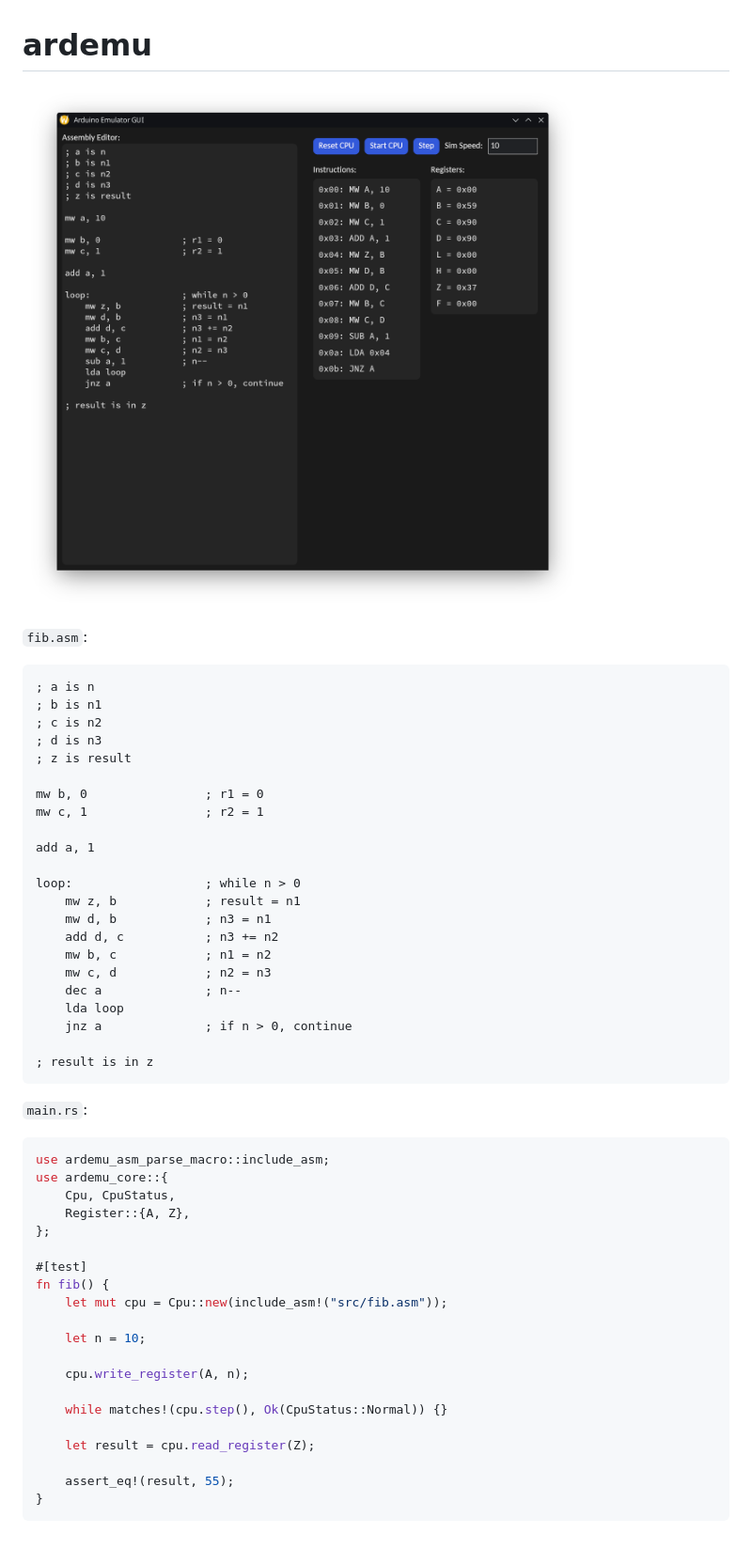
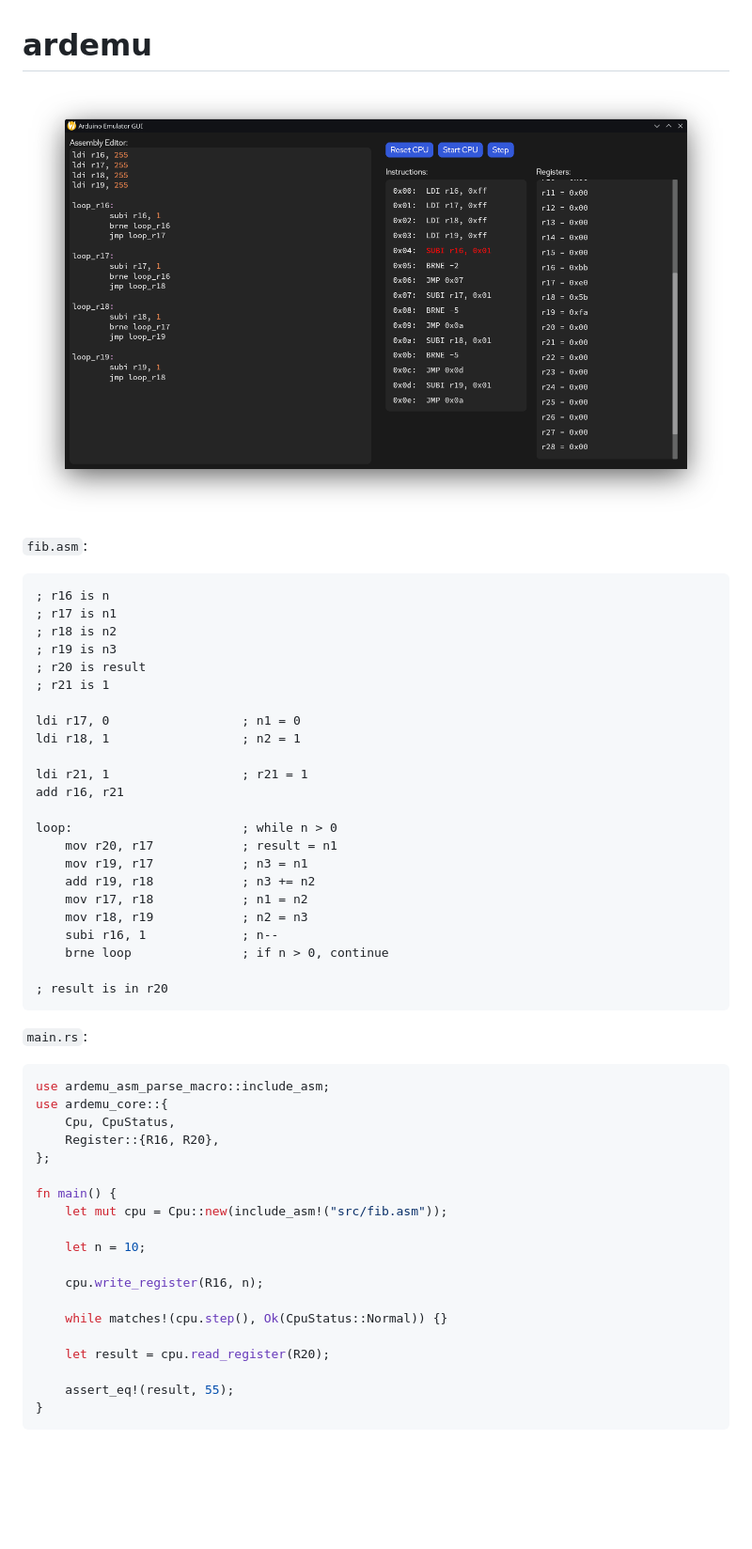
Before and after one commit to Peanutt42/ardemu, a Markdown page: README.md, the part around the change. Shown: that part at 94% size. Drawn GitHub-style; pictures changed too: ardemu_gui/Screenshot.png; blank space fills up the shorter version.

Commit message:
implemented mvp of avr instructions (+ registers)

````diff
--- a/README.md
+++ b/README.md
@@ -4,28 +4,29 @@
 
 `fib.asm`:
 ```asm
-; a is n
-; b is n1
-; c is n2
-; d is n3
-; z is result
+; r16 is n
+; r17 is n1
+; r18 is n2
+; r19 is n3
+; r20 is result
+; r21 is 1
 
-mw b, 0                ; r1 = 0
-mw c, 1                ; r2 = 1
+ldi r17, 0                  ; n1 = 0
+ldi r18, 1                  ; n2 = 1
 
-add a, 1
+ldi r21, 1                  ; r21 = 1
+add r16, r21
 
-loop:                  ; while n > 0
-    mw z, b            ; result = n1
-    mw d, b            ; n3 = n1
-    add d, c           ; n3 += n2
-    mw b, c            ; n1 = n2
-    mw c, d            ; n2 = n3
-    dec a              ; n--
-    lda loop
-    jnz a              ; if n > 0, continue
+loop:                       ; while n > 0
+    mov r20, r17            ; result = n1
+    mov r19, r17            ; n3 = n1
+    add r19, r18            ; n3 += n2
+    mov r17, r18            ; n1 = n2
+    mov r18, r19            ; n2 = n3
+    subi r16, 1             ; n--
+    brne loop               ; if n > 0, continue
 
-; result is in z
+; result is in r20
 ```
 
 `main.rs`:
@@ -33,20 +34,19 @@ loop:                  ; while n > 0
 use ardemu_asm_parse_macro::include_asm;
 use ardemu_core::{
 	Cpu, CpuStatus,
-	Register::{A, Z},
+	Register::{R16, R20},
 };
 
-#[test]
-fn fib() {
+fn main() {
 	let mut cpu = Cpu::new(include_asm!("src/fib.asm"));
 
 	let n = 10;
 
-	cpu.write_register(A, n);
+	cpu.write_register(R16, n);
 
 	while matches!(cpu.step(), Ok(CpuStatus::Normal)) {}
 
-	let result = cpu.read_register(Z);
+	let result = cpu.read_register(R20);
 
 	assert_eq!(result, 55);
 }
````
Also changed, not shown: 17 other files.
